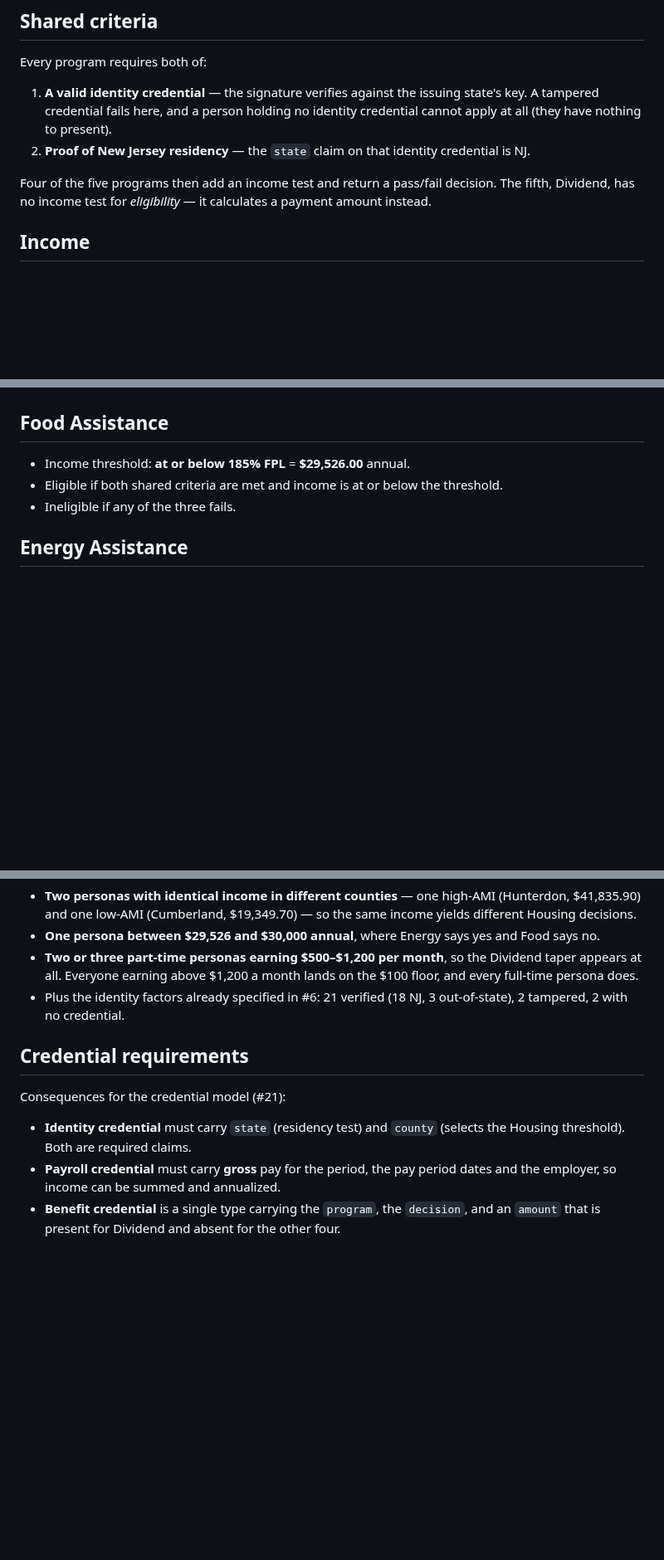
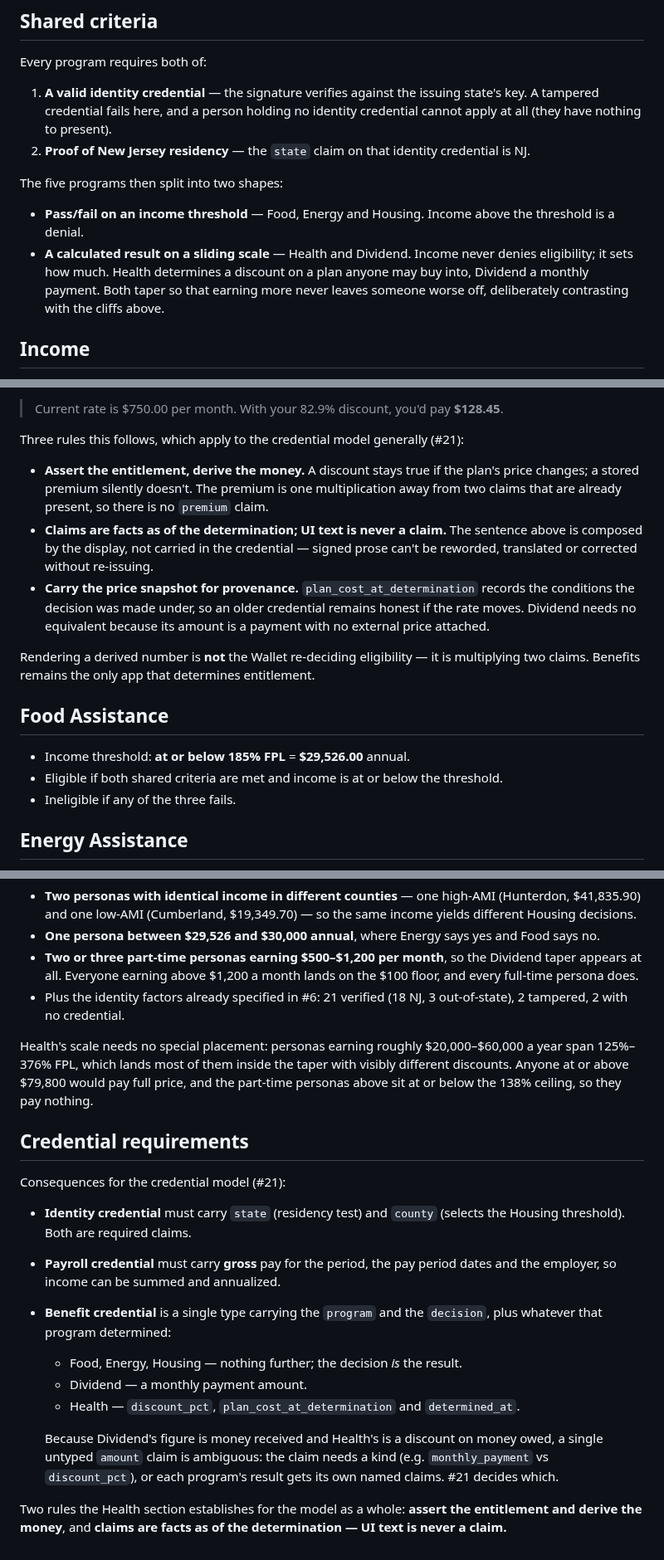
Before and after one commit to edmullen/credentials-demo, a Markdown page: docs/benefit-programs.md, 3 parts joined by grey strips. Shown at 83% size. GitHub-like rendering; blank space fills up the shorter version.

```diff
--- a/docs/benefit-programs.md
+++ b/docs/benefit-programs.md
@@ -17,8 +17,14 @@ Every program requires both of:
    at all (they have nothing to present).
 2. **Proof of New Jersey residency** — the `state` claim on that identity credential is NJ.
 
-Four of the five programs then add an income test and return a pass/fail decision. The fifth,
-Dividend, has no income test for *eligibility* — it calculates a payment amount instead.
+The five programs then split into two shapes:
+
+- **Pass/fail on an income threshold** — Food, Energy and Housing. Income above the threshold
+  is a denial.
+- **A calculated result on a sliding scale** — Health and Dividend. Income never denies
+  eligibility; it sets how much. Health determines a discount on a plan anyone may buy into,
+  Dividend a monthly payment. Both taper so that earning more never leaves someone worse off,
+  deliberately contrasting with the cliffs above.
 
 ## Income
 
@@ -68,3 +140,20 @@ and AMI scale with household size.
+> Current rate is $750.00 per month. With your 82.9% discount, you'd pay **$128.45**.
+
+Three rules this follows, which apply to the credential model generally (#21):
+
+- **Assert the entitlement, derive the money.** A discount stays true if the plan's price
+  changes; a stored premium silently doesn't. The premium is one multiplication away from two
+  claims that are already present, so there is no `premium` claim.
+- **Claims are facts as of the determination; UI text is never a claim.** The sentence above
+  is composed by the display, not carried in the credential — signed prose can't be reworded,
+  translated or corrected without re-issuing.
+- **Carry the price snapshot for provenance.** `plan_cost_at_determination` records the
+  conditions the decision was made under, so an older credential remains honest if the rate
+  moves. Dividend needs no equivalent because its amount is a payment with no external price
+  attached.
+
+Rendering a derived number is **not** the Wallet re-deciding eligibility — it is multiplying
+two claims. Benefits remains the only app that determines entitlement.
 
 ## Food Assistance
 
@@ -167,6 +257,11 @@ For these rules to be visible, the personas in #6 have to be placed deliberately
 - Plus the identity factors already specified in #6: 21 verified (18 NJ, 3 out-of-state),
   2 tampered, 2 with no credential.
 
+Health's scale needs no special placement: personas earning roughly $20,000–$60,000 a year
+span 125%–376% FPL, which lands most of them inside the taper with visibly different
+discounts. Anyone at or above $79,800 would pay full price, and the part-time personas above
+sit at or below the 138% ceiling, so they pay nothing.
+
 ## Credential requirements
 
 Consequences for the credential model (#21):
@@ -175,5 +270,17 @@ Consequences for the credential model (#21):
   Housing threshold). Both are required claims.
 - **Payroll credential** must carry **gross** pay for the period, the pay period dates and the
   employer, so income can be summed and annualized.
-- **Benefit credential** is a single type carrying the `program`, the `decision`, and an
-  `amount` that is present for Dividend and absent for the other four.
+- **Benefit credential** is a single type carrying the `program` and the `decision`, plus
+  whatever that program determined:
+  - Food, Energy, Housing — nothing further; the decision *is* the result.
+  - Dividend — a monthly payment amount.
+  - Health — `discount_pct`, `plan_cost_at_determination` and `determined_at`.
+
+  Because Dividend's figure is money received and Health's is a discount on money owed, a
+  single untyped `amount` claim is ambiguous: the claim needs a kind (e.g.
+  `monthly_payment` vs `discount_pct`), or each program's result gets its own named claims.
+  #21 decides which.
+
+Two rules the Health section establishes for the model as a whole: **assert the entitlement
+and derive the money**, and **claims are facts as of the determination — UI text is never a
+claim.**
```
Also changed, not shown: other parts of docs/benefit-programs.md (+73 -6 lines), docs/decisions.md (+1 -1 lines).
